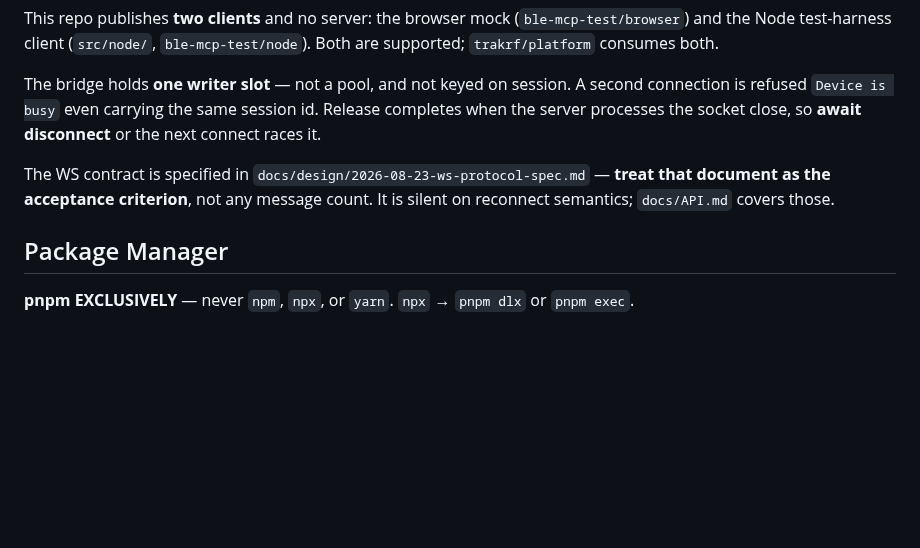
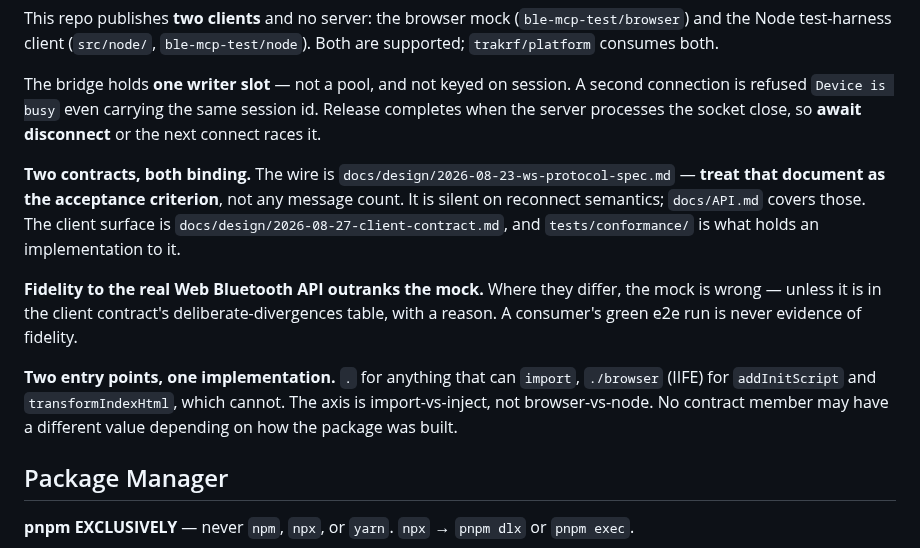
Before and after one commit to ble-mcp-test/ble-mcp-test, a Markdown page: CLAUDE.md, the part around the change. GitHub-like rendering; blank space fills up the shorter version.

```diff
--- a/CLAUDE.md
+++ b/CLAUDE.md
@@ -20,7 +20,11 @@ This repo publishes **two clients** and no server: the browser mock (`ble-mcp-te
 
 The bridge holds **one writer slot** — not a pool, and not keyed on session. A second connection is refused `Device is busy` even carrying the same session id. Release completes when the server processes the socket close, so **await disconnect** or the next connect races it.
 
-The WS contract is specified in `docs/design/2026-08-23-ws-protocol-spec.md` — **treat that document as the acceptance criterion**, not any message count. It is silent on reconnect semantics; `docs/API.md` covers those.
+**Two contracts, both binding.** The wire is `docs/design/2026-08-23-ws-protocol-spec.md` — **treat that document as the acceptance criterion**, not any message count. It is silent on reconnect semantics; `docs/API.md` covers those. The client surface is `docs/design/2026-08-27-client-contract.md`, and `tests/conformance/` is what holds an implementation to it.
+
+**Fidelity to the real Web Bluetooth API outranks the mock.** Where they differ, the mock is wrong — unless it is in the client contract's deliberate-divergences table, with a reason. A consumer's green e2e run is never evidence of fidelity.
+
+**Two entry points, one implementation.** `.` for anything that can `import`, `./browser` (IIFE) for `addInitScript` and `transformIndexHtml`, which cannot. The axis is import-vs-inject, not browser-vs-node. No contract member may have a different value depending on how the package was built.
 
 ## Package Manager
 
```
Also changed, not shown: docs/design/2026-08-27-client-contract.md (added, +265 -0 lines).
